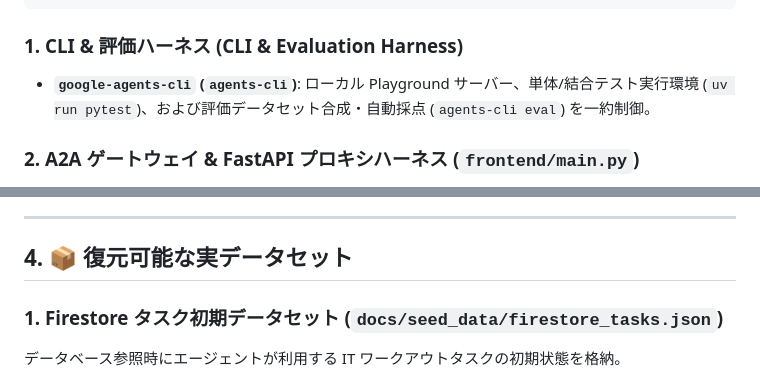
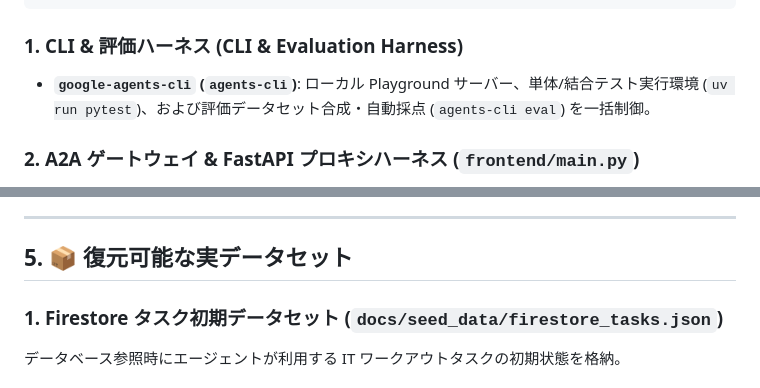
Before and after one commit to sun-flat-yamada/buildwithgemini-antigravity-it-skill-workout-coach, a Markdown page: docs/system_harness_architecture.ja.md, 2 parts joined by grey strips. Drawn GitHub-style.

````diff
--- a/docs/system_harness_architecture.ja.md
+++ b/docs/system_harness_architecture.ja.md
@@ -63,7 +92,7 @@ staging_bucket: gs://qwiklabs-gcp-03-4f265f3b8af7-agent-staging
 ```
 
 ### 1. CLI & 評価ハーネス (CLI & Evaluation Harness)
-- **`google-agents-cli` (`agents-cli`)**: ローカル Playground サーバー、単体/結合テスト実行環境 (`uv run pytest`)、および評価データセット合成・自動採点 (`agents-cli eval`) を一約制御。
+- **`google-agents-cli` (`agents-cli`)**: ローカル Playground サーバー、単体/結合テスト実行環境 (`uv run pytest`)、および評価データセット合成・自動採点 (`agents-cli eval`) を一括制御。
 
 ### 2. A2A ゲートウェイ & FastAPI プロキシハーネス (`frontend/main.py`)
 - ブラウザからの REST 呼び出しを **A2A プロトコル** (`StreamQuery` / `GenerateStreamResponse`) に変換。
@@ -84,7 +113,7 @@ staging_bucket: gs://qwiklabs-gcp-03-4f265f3b8af7-agent-staging
 
 ---
 
-## 4. 📦 復元可能な実データセット
+## 5. 📦 復元可能な実データセット
 
 ### 1. Firestore タスク初期データセット (`docs/seed_data/firestore_tasks.json`)
 データベース参照時にエージェントが利用する IT ワークアウトタスクの初期状態を格納。
````
Also changed, not shown: other parts of docs/system_harness_architecture.ja.md (+33 -4 lines), docs/system_harness_architecture.md (+34 -5 lines).
